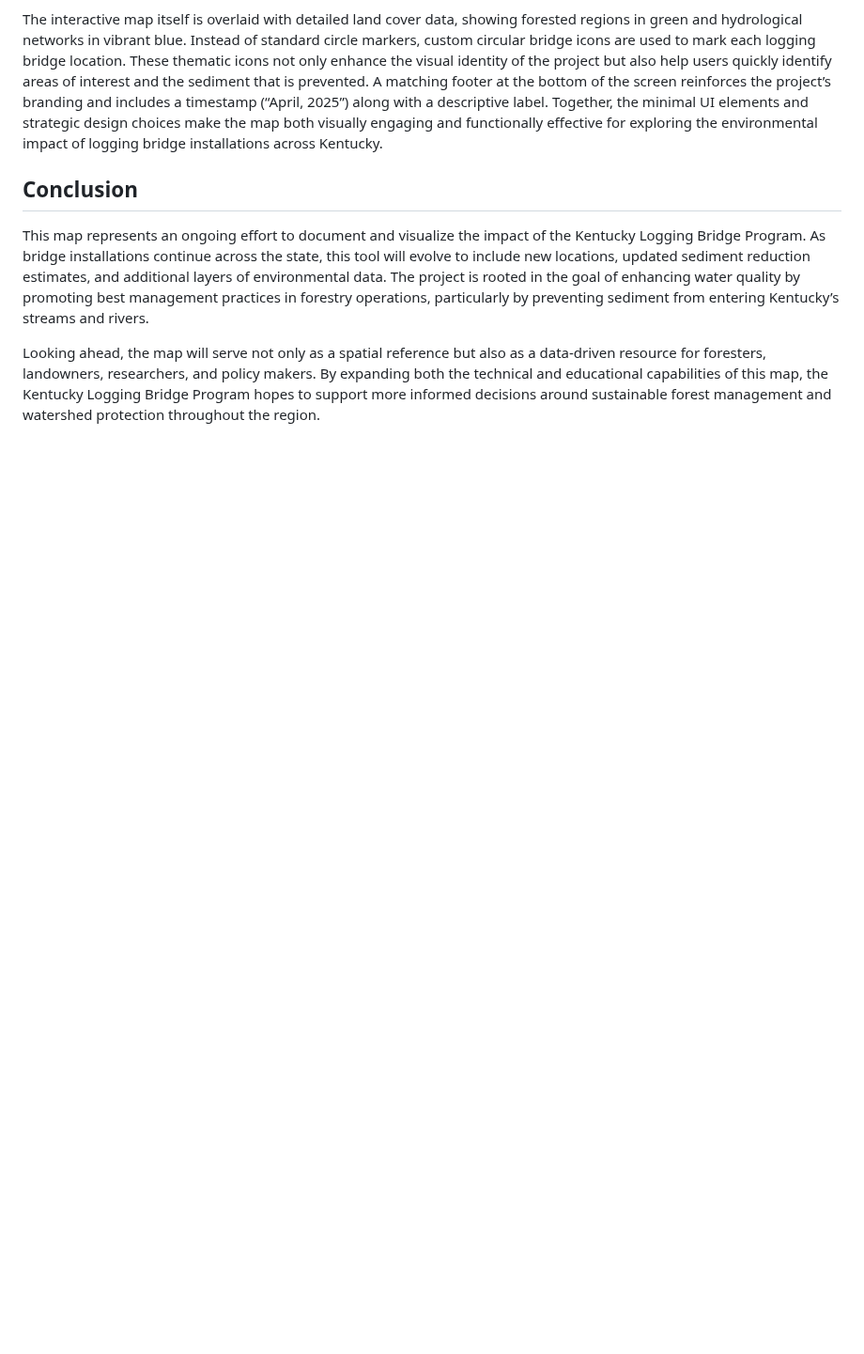
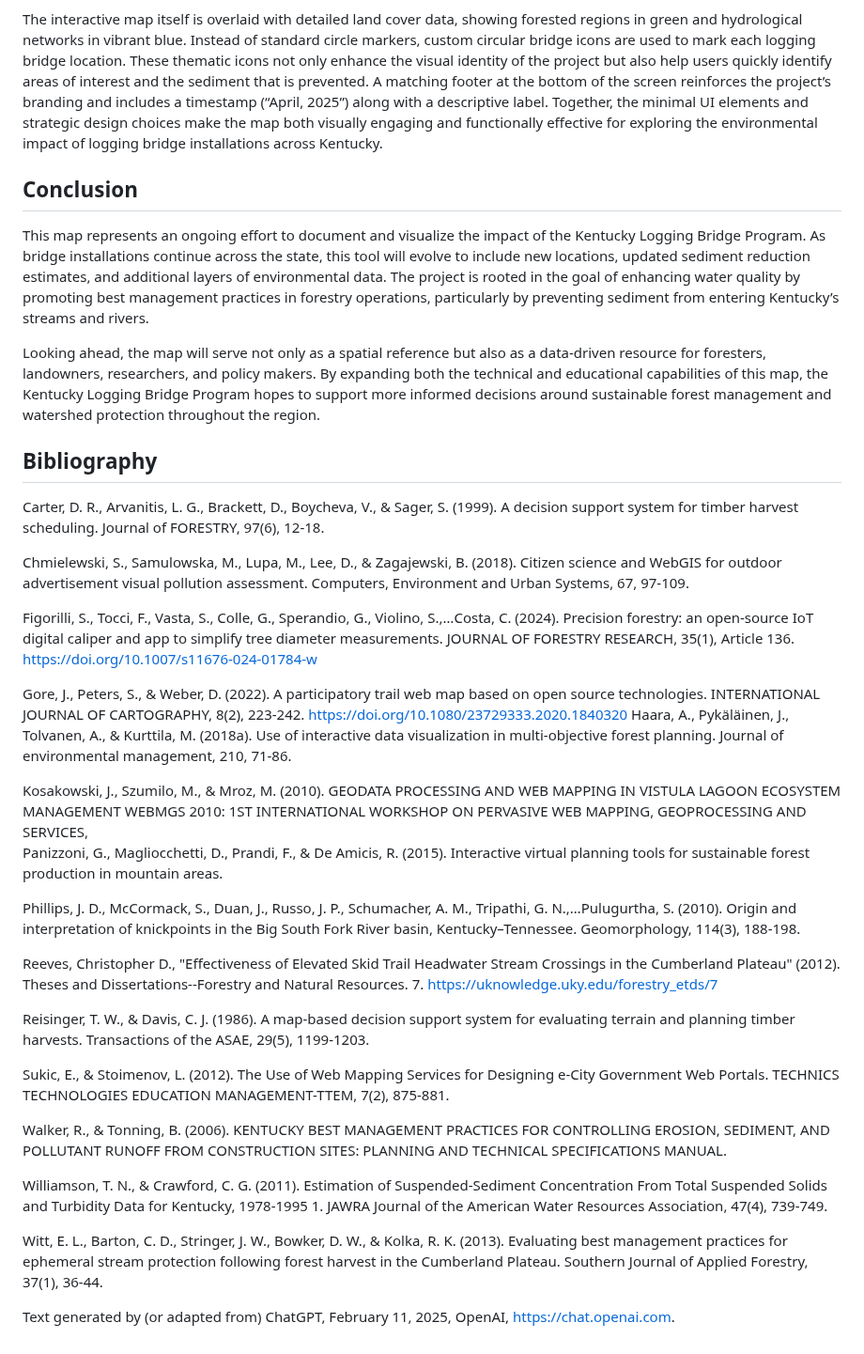
Before and after one commit to MichaelAmmerman/Kentucky-Logging-Bridge-Program, a Markdown page: README.md, the part around the change. Shown at 94% size. Rendered like a GitHub page; blank space fills up the shorter version.

```diff
--- a/README.md
+++ b/README.md
@@ -543,3 +543,32 @@ for (let i = 0; i < lat_long.length; i++) {
 <p>This map represents an ongoing effort to document and visualize the impact of the Kentucky Logging Bridge Program. As bridge installations continue across the state, this tool will evolve to include new locations, updated sediment reduction estimates, and additional layers of environmental data. The project is rooted in the goal of enhancing water quality by promoting best management practices in forestry operations, particularly by preventing sediment from entering Kentucky’s streams and rivers.</p>
 
 <p>Looking ahead, the map will serve not only as a spatial reference but also as a data-driven resource for foresters, landowners, researchers, and policy makers. By expanding both the technical and educational capabilities of this map, the Kentucky Logging Bridge Program hopes to support more informed decisions around sustainable forest management and watershed protection throughout the region.</p>
+
+## Bibliography
+Carter, D. R., Arvanitis, L. G., Brackett, D., Boycheva, V., & Sager, S. (1999). A decision support system for timber harvest scheduling. Journal of FORESTRY, 97(6), 12-18.
+
+Chmielewski, S., Samulowska, M., Lupa, M., Lee, D., & Zagajewski, B. (2018). Citizen science and WebGIS for outdoor advertisement visual pollution assessment. Computers, Environment and Urban Systems, 67, 97-109.
+
+Figorilli, S., Tocci, F., Vasta, S., Colle, G., Sperandio, G., Violino, S.,…Costa, C. (2024). Precision forestry: an open-source IoT digital caliper and app to simplify tree diameter measurements. JOURNAL OF FORESTRY RESEARCH, 35(1), Article 136. https://doi.org/10.1007/s11676-024-01784-w
+
+Gore, J., Peters, S., & Weber, D. (2022). A participatory trail web map based on open source technologies. INTERNATIONAL JOURNAL OF CARTOGRAPHY, 8(2), 223-242. https://doi.org/10.1080/23729333.2020.1840320
+Haara, A., Pykäläinen, J., Tolvanen, A., & Kurttila, M. (2018a). Use of interactive data visualization in multi-objective forest planning. Journal of environmental management, 210, 71-86.
+
+Kosakowski, J., Szumilo, M., & Mroz, M. (2010). GEODATA PROCESSING AND WEB MAPPING IN VISTULA LAGOON ECOSYSTEM MANAGEMENT WEBMGS 2010: 1ST INTERNATIONAL WORKSHOP ON PERVASIVE WEB MAPPING, GEOPROCESSING AND SERVICES,
+Panizzoni, G., Magliocchetti, D., Prandi, F., & De Amicis, R. (2015). Interactive virtual planning tools for sustainable forest production in mountain areas.
+
+Phillips, J. D., McCormack, S., Duan, J., Russo, J. P., Schumacher, A. M., Tripathi, G. N.,…Pulugurtha, S. (2010). Origin and interpretation of knickpoints in the Big South Fork River basin, Kentucky–Tennessee. Geomorphology, 114(3), 188-198.
+
+Reeves, Christopher D., "Effectiveness of Elevated Skid Trail Headwater Stream Crossings in the Cumberland Plateau" (2012). Theses and Dissertations--Forestry and Natural Resources. 7. https://uknowledge.uky.edu/forestry_etds/7
+
+Reisinger, T. W., & Davis, C. J. (1986). A map-based decision support system for evaluating terrain and planning timber harvests. Transactions of the ASAE, 29(5), 1199-1203.
+
+Sukic, E., & Stoimenov, L. (2012). The Use of Web Mapping Services for Designing e-City Government Web Portals. TECHNICS TECHNOLOGIES EDUCATION MANAGEMENT-TTEM, 7(2), 875-881.
+
+Walker, R., & Tonning, B. (2006). KENTUCKY BEST MANAGEMENT PRACTICES FOR CONTROLLING EROSION, SEDIMENT, AND POLLUTANT RUNOFF FROM CONSTRUCTION SITES: PLANNING AND TECHNICAL SPECIFICATIONS MANUAL.
+
+Williamson, T. N., & Crawford, C. G. (2011). Estimation of Suspended‐Sediment Concentration From Total Suspended Solids and Turbidity Data for Kentucky, 1978‐1995 1. JAWRA Journal of the American Water Resources Association, 47(4), 739-749.
+
+Witt, E. L., Barton, C. D., Stringer, J. W., Bowker, D. W., & Kolka, R. K. (2013). Evaluating best management practices for ephemeral stream protection following forest harvest in the Cumberland Plateau. Southern Journal of Applied Forestry, 37(1), 36-44.
+
+Text generated by (or adapted from) ChatGPT, February 11, 2025, OpenAI, https://chat.openai.com.
```
